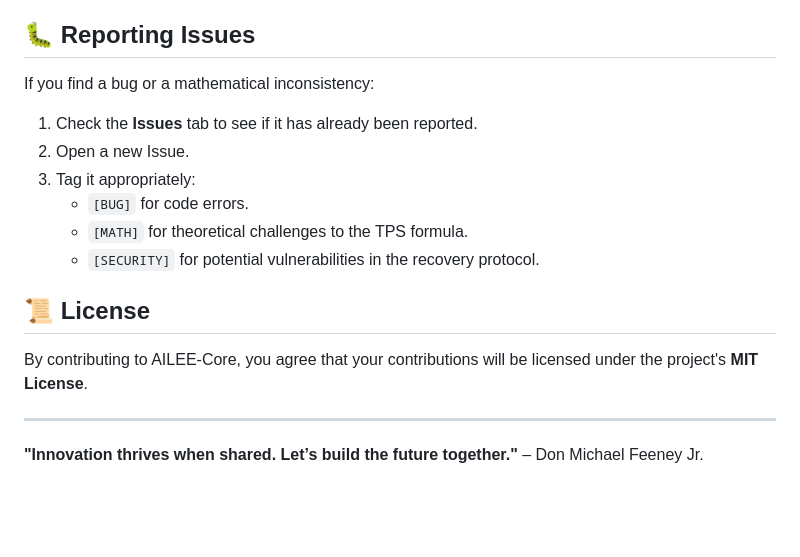
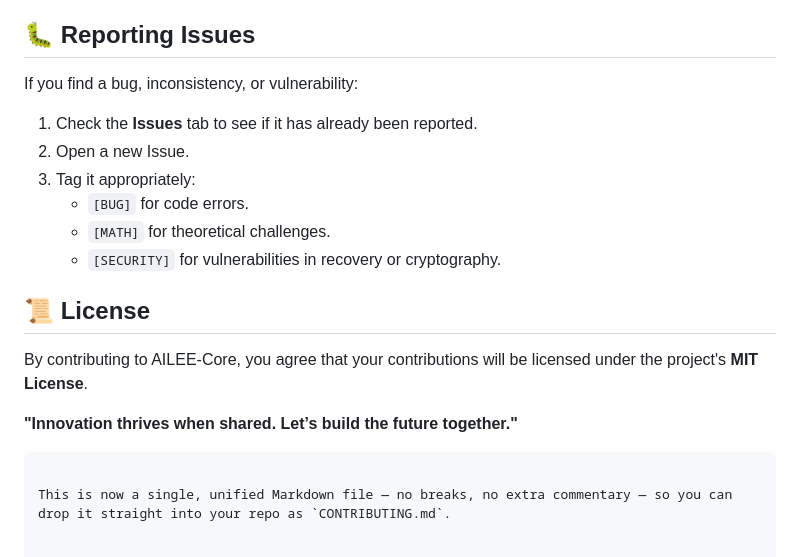
Before and after one commit to dfeen87/AILEE-Protocol-Core-For-Bitcoin, a Markdown page: CONTRIBUTING.md, the part around one of its changes. Rendered like a GitHub page; blank space fills up the shorter version.

````diff
--- a/CONTRIBUTING.md
+++ b/CONTRIBUTING.md
@@ -56,17 +61,17 @@ Ensure you have the following installed:
 
 ## 🐛 Reporting Issues
-If you find a bug or a mathematical inconsistency:
-1.  Check the **Issues** tab to see if it has already been reported.
-2.  Open a new Issue.
-3.  Tag it appropriately:
-    *   `[BUG]` for code errors.
-    *   `[MATH]` for theoretical challenges to the TPS formula.
-    *   `[SECURITY]` for potential vulnerabilities in the recovery protocol.
+If you find a bug, inconsistency, or vulnerability:
+1. Check the **Issues** tab to see if it has already been reported.
+2. Open a new Issue.
+3. Tag it appropriately:
+   * `[BUG]` for code errors.
+   * `[MATH]` for theoretical challenges.
+   * `[SECURITY]` for vulnerabilities in recovery or cryptography.
 
 ## 📜 License
 By contributing to AILEE-Core, you agree that your contributions will be licensed under the project's **MIT License**.
 
----
+**"Innovation thrives when shared. Let’s build the future together."**
+```
 
-**"Innovation thrives when shared. Let’s build the future together."**
-– Don Michael Feeney Jr.
+This is now a single, unified Markdown file — no breaks, no extra commentary — so you can drop it straight into your repo as `CONTRIBUTING.md`.
````
Also changed, not shown: other parts of CONTRIBUTING.md (+40 -35 lines).
